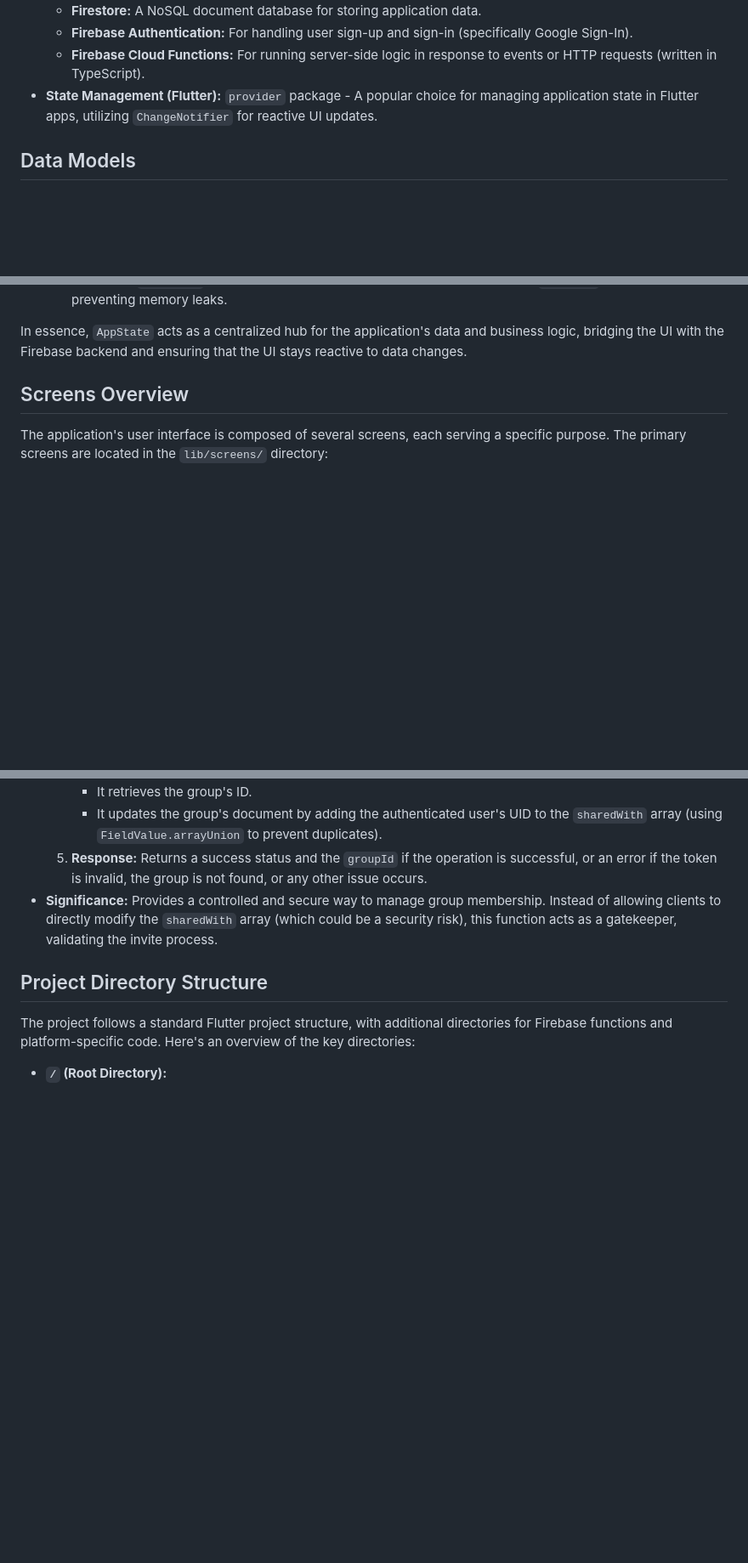
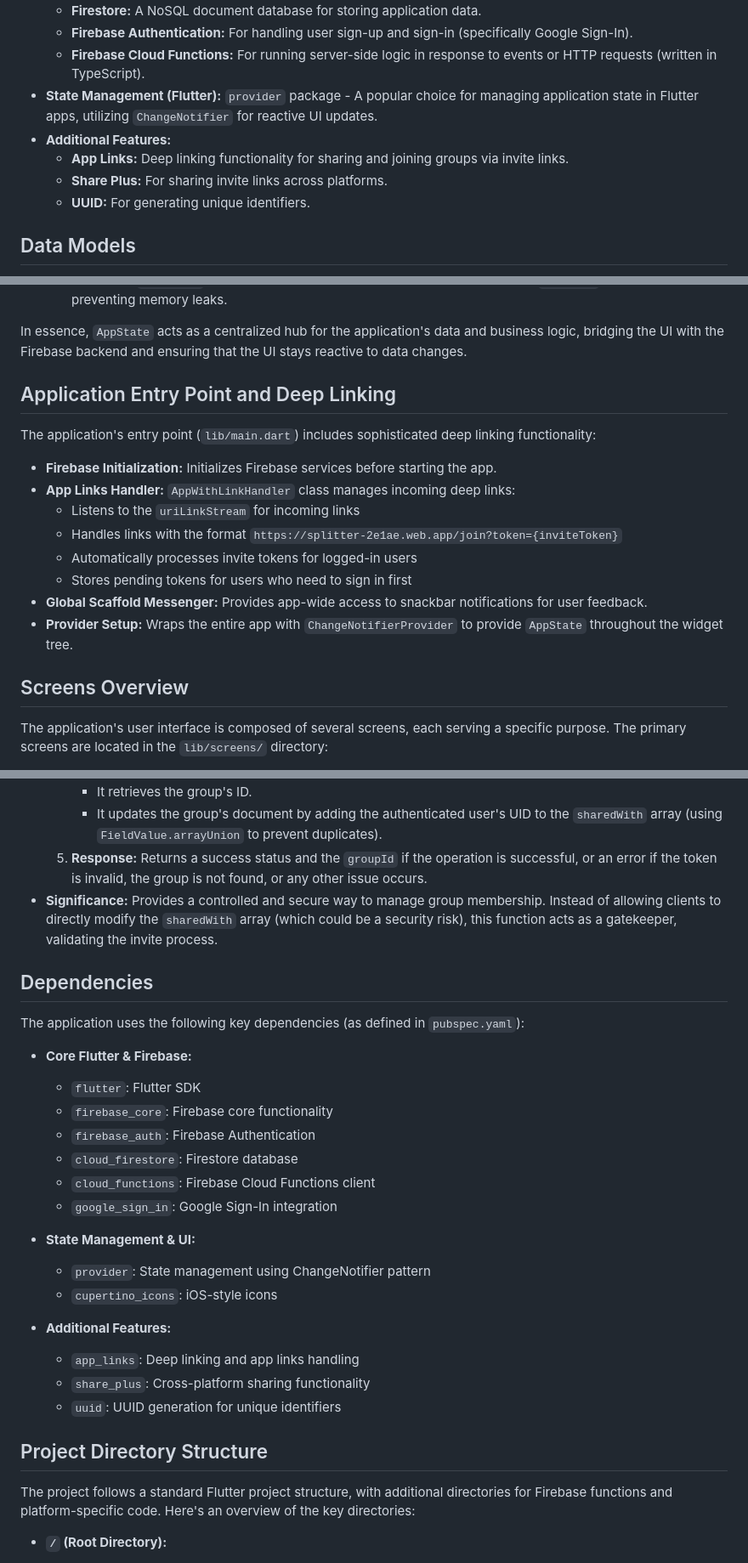
Before and after one commit to zyiology/splitter, a Markdown page: DOCUMENTATION.md, 3 parts joined by grey strips. Shown at 85% size. Rendered like a GitHub page; blank space fills up the shorter version.

```diff
--- a/DOCUMENTATION.md
+++ b/DOCUMENTATION.md
@@ -13,6 +13,10 @@ The application is built using the following technologies:
     *   **Firebase Authentication:** For handling user sign-up and sign-in (specifically Google Sign-In).
     *   **Firebase Cloud Functions:** For running server-side logic in response to events or HTTP requests (written in TypeScript).
 *   **State Management (Flutter):** `provider` package - A popular choice for managing application state in Flutter apps, utilizing `ChangeNotifier` for reactive UI updates.
+*   **Additional Features:**
+    *   **App Links:** Deep linking functionality for sharing and joining groups via invite links.
+    *   **Share Plus:** For sharing invite links across platforms.
+    *   **UUID:** For generating unique identifiers.
 
 ## Data Models
 
@@ -133,6 +149,19 @@ The application employs the `provider` package for state management, a common an
     *   Includes a `dispose()` method to cancel all active stream subscriptions when `AppState` is no longer needed, preventing memory leaks.
 
 In essence, `AppState` acts as a centralized hub for the application's data and business logic, bridging the UI with the Firebase backend and ensuring that the UI stays reactive to data changes.
+
+## Application Entry Point and Deep Linking
+
+The application's entry point (`lib/main.dart`) includes sophisticated deep linking functionality:
+
+*   **Firebase Initialization:** Initializes Firebase services before starting the app.
+*   **App Links Handler:** `AppWithLinkHandler` class manages incoming deep links:
+    *   Listens to the `uriLinkStream` for incoming links
+    *   Handles links with the format `https://splitter-2e1ae.web.app/join?token={inviteToken}`
+    *   Automatically processes invite tokens for logged-in users
+    *   Stores pending tokens for users who need to sign in first
+*   **Global Scaffold Messenger:** Provides app-wide access to snackbar notifications for user feedback.
+*   **Provider Setup:** Wraps the entire app with `ChangeNotifierProvider` to provide `AppState` throughout the widget tree.
 
 ## Screens Overview
 
@@ -182,6 +211,27 @@ The application utilizes Firebase Cloud Functions (written in TypeScript, locate
     5.  **Response:** Returns a success status and the `groupId` if the operation is successful, or an error if the token is invalid, the group is not found, or any other issue occurs.
 *   **Significance:** Provides a controlled and secure way to manage group membership. Instead of allowing clients to directly modify the `sharedWith` array (which could be a security risk), this function acts as a gatekeeper, validating the invite process.
 
+## Dependencies
+
+The application uses the following key dependencies (as defined in `pubspec.yaml`):
+
+*   **Core Flutter & Firebase:**
+    *   `flutter`: Flutter SDK
+    *   `firebase_core`: Firebase core functionality
+    *   `firebase_auth`: Firebase Authentication
+    *   `cloud_firestore`: Firestore database
+    *   `cloud_functions`: Firebase Cloud Functions client
+    *   `google_sign_in`: Google Sign-In integration
+
+*   **State Management & UI:**
+    *   `provider`: State management using ChangeNotifier pattern
+    *   `cupertino_icons`: iOS-style icons
+
+*   **Additional Features:**
+    *   `app_links`: Deep linking and app links handling
+    *   `share_plus`: Cross-platform sharing functionality
+    *   `uuid`: UUID generation for unique identifiers
+
 ## Project Directory Structure
 
 The project follows a standard Flutter project structure, with additional directories for Firebase functions and platform-specific code. Here's an overview of the key directories:
```
Also changed, not shown: other parts of DOCUMENTATION.md (+49 -21 lines), .github/copilot-instructions.md (added, +226 -0 lines), .kiro/steering/code-conventions.md (added, +57 -0 lines).
